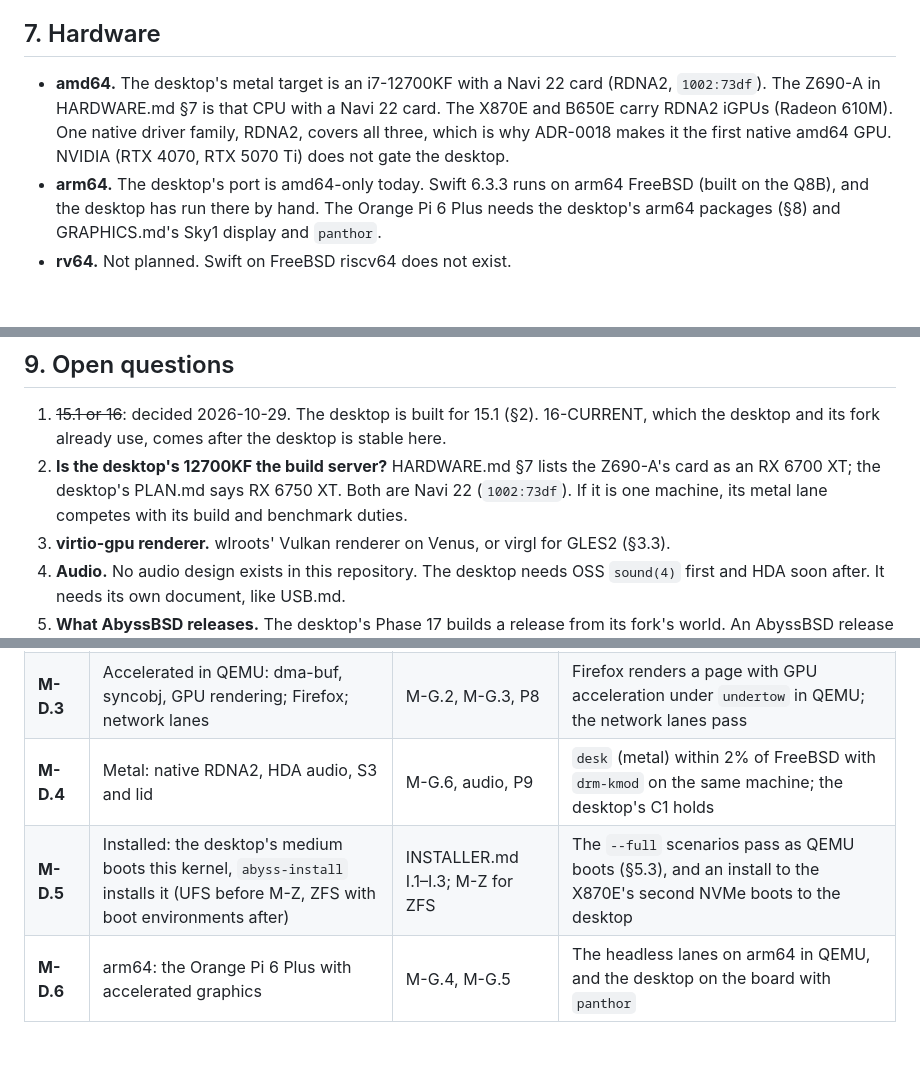
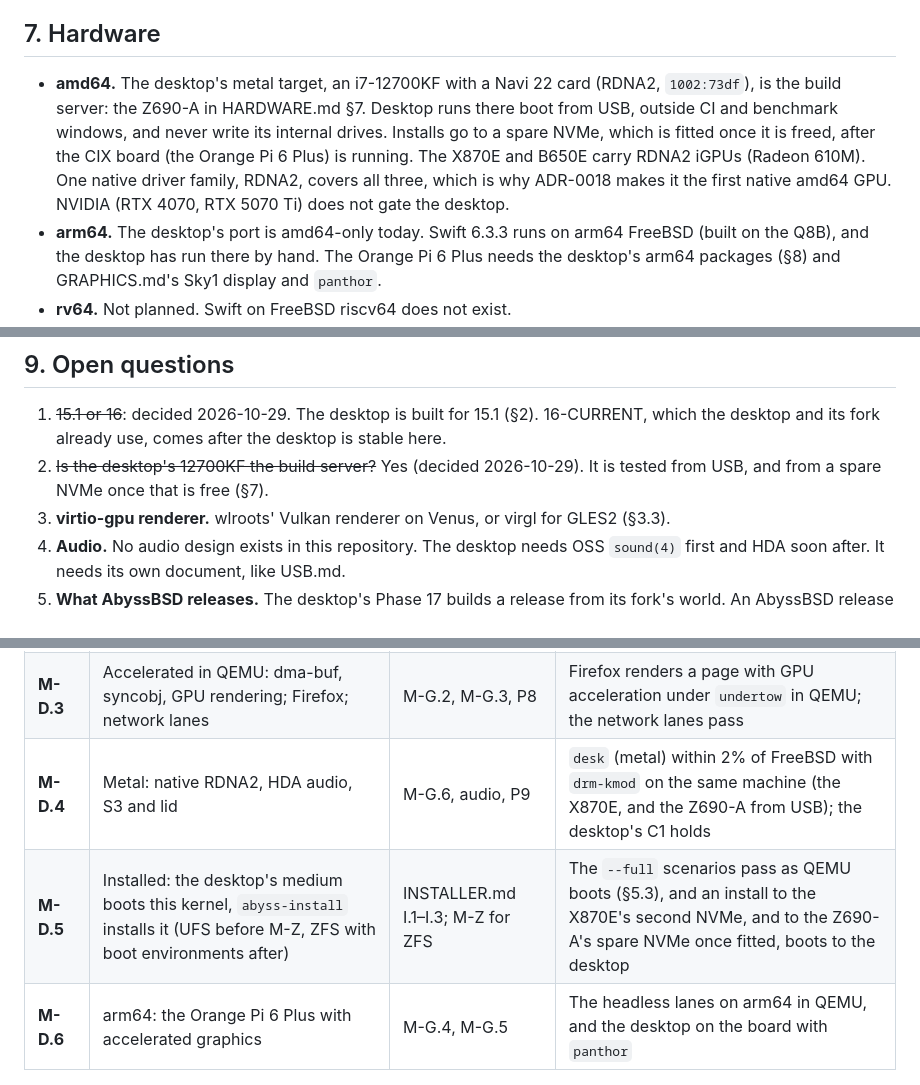
Before and after one commit to JamesKane/AbyssBSD-Rust, a Markdown page: docs/DESKTOP.md, 3 parts joined by grey strips. GitHub-like rendering; blank space fills up the shorter version.

Commit message:
docs: the build server is the desktop's metal machine
The Z690-A (abyss-build) is the Swift desktop's i7-12700KF target. Desktop
runs there boot from USB outside CI windows and never write its internal
drives; installs go to a spare NVMe once it is freed after the CIX board
is running. DESKTOP.md §9 question 2 is closed.

Co-Authored-By: Claude Opus 5.5 <noreply@anthropic.com>

```diff
--- a/docs/DESKTOP.md
+++ b/docs/DESKTOP.md
@@ -166,10 +166,13 @@ contract (C1–C5) still applies, judged by its plan.
 
 ## 7. Hardware
 
-- **amd64.** The desktop's metal target is an i7-12700KF with a Navi 22 card (RDNA2, `1002:73df`).
-  The Z690-A in HARDWARE.md §7 is that CPU with a Navi 22 card. The X870E and B650E carry RDNA2
-  iGPUs (Radeon 610M). One native driver family, RDNA2, covers all three, which is why ADR-0018
-  makes it the first native amd64 GPU. NVIDIA (RTX 4070, RTX 5070 Ti) does not gate the desktop.
+- **amd64.** The desktop's metal target, an i7-12700KF with a Navi 22 card (RDNA2, `1002:73df`),
+  is the build server: the Z690-A in HARDWARE.md §7. Desktop runs there boot from USB, outside CI
+  and benchmark windows, and never write its internal drives. Installs go to a spare NVMe, which
+  is fitted once it is freed, after the CIX board (the Orange Pi 6 Plus) is running. The X870E
+  and B650E carry RDNA2 iGPUs (Radeon 610M). One native driver family, RDNA2, covers all three,
+  which is why ADR-0018 makes it the first native amd64 GPU. NVIDIA (RTX 4070, RTX 5070 Ti) does
+  not gate the desktop.
 - **arm64.** The desktop's port is amd64-only today. Swift 6.3.3 runs on arm64 FreeBSD (built on
   the Q8B), and the desktop has run there by hand. The Orange Pi 6 Plus needs the desktop's arm64
   packages (§8) and GRAPHICS.md's Sky1 display and `panthor`.
@@ -194,9 +197,8 @@ Changes to the desktop are made in the monorepo (ADR-0018 rule 4). This plan nee
 
 1. ~~15.1 or 16~~: decided 2026-10-29. The desktop is built for 15.1 (§2). 16-CURRENT, which the
    desktop and its fork already use, comes after the desktop is stable here.
-2. **Is the desktop's 12700KF the build server?** HARDWARE.md §7 lists the Z690-A's card as an
-   RX 6700 XT; the desktop's PLAN.md says RX 6750 XT. Both are Navi 22 (`1002:73df`). If it is
-   one machine, its metal lane competes with its build and benchmark duties.
+2. ~~Is the desktop's 12700KF the build server?~~ Yes (decided 2026-10-29). It is tested from USB,
+   and from a spare NVMe once that is free (§7).
 3. **virtio-gpu renderer.** wlroots' Vulkan renderer on Venus, or virgl for GLES2 (§3.3).
 4. **Audio.** No audio design exists in this repository. The desktop needs OSS `sound(4)` first and
    HDA soon after. It needs its own document, like USB.md.
@@ -213,6 +215,6 @@ Changes to the desktop are made in the monorepo (ADR-0018 rule 4). This plan nee
 | **M-D.1** | Headless: nullfs, `snd_dummy` and the `sound(4)` core, whatever the lanes find | P6 exit | Every `--live` lane passes as on FreeBSD 15.1, or is listed; `desk` (headless) within 2% in bhyve |
 | **M-D.2** | First light: `undertow` on `gop-kms`, seatd, MAC with `mac_priority`, libinput on evdev, the login window | M-G.1, P7 | The desktop is used with a real keyboard and mouse in QEMU and on the X870E and Orange Pi 6 Plus framebuffers (the latter on arm64 packages, §8 ask 5) |
 | **M-D.3** | Accelerated in QEMU: dma-buf, syncobj, GPU rendering; Firefox; network lanes | M-G.2, M-G.3, P8 | Firefox renders a page with GPU acceleration under `undertow` in QEMU; the network lanes pass |
-| **M-D.4** | Metal: native RDNA2, HDA audio, S3 and lid | M-G.6, audio, P9 | `desk` (metal) within 2% of FreeBSD with `drm-kmod` on the same machine; the desktop's C1 holds |
-| **M-D.5** | Installed: the desktop's medium boots this kernel, `abyss-install` installs it (UFS before M-Z, ZFS with boot environments after) | INSTALLER.md I.1–I.3; M-Z for ZFS | The `--full` scenarios pass as QEMU boots (§5.3), and an install to the X870E's second NVMe boots to the desktop |
+| **M-D.4** | Metal: native RDNA2, HDA audio, S3 and lid | M-G.6, audio, P9 | `desk` (metal) within 2% of FreeBSD with `drm-kmod` on the same machine (the X870E, and the Z690-A from USB); the desktop's C1 holds |
+| **M-D.5** | Installed: the desktop's medium boots this kernel, `abyss-install` installs it (UFS before M-Z, ZFS with boot environments after) | INSTALLER.md I.1–I.3; M-Z for ZFS | The `--full` scenarios pass as QEMU boots (§5.3), and an install to the X870E's second NVMe, and to the Z690-A's spare NVMe once fitted, boots to the desktop |
 | **M-D.6** | arm64: the Orange Pi 6 Plus with accelerated graphics | M-G.4, M-G.5 | The headless lanes on arm64 in QEMU, and the desktop on the board with `panthor` |
```
Also changed, not shown: docs/HARDWARE.md (+4 -0 lines), docs/adr/0018-desktop-architecture.md (+3 -3 lines).
